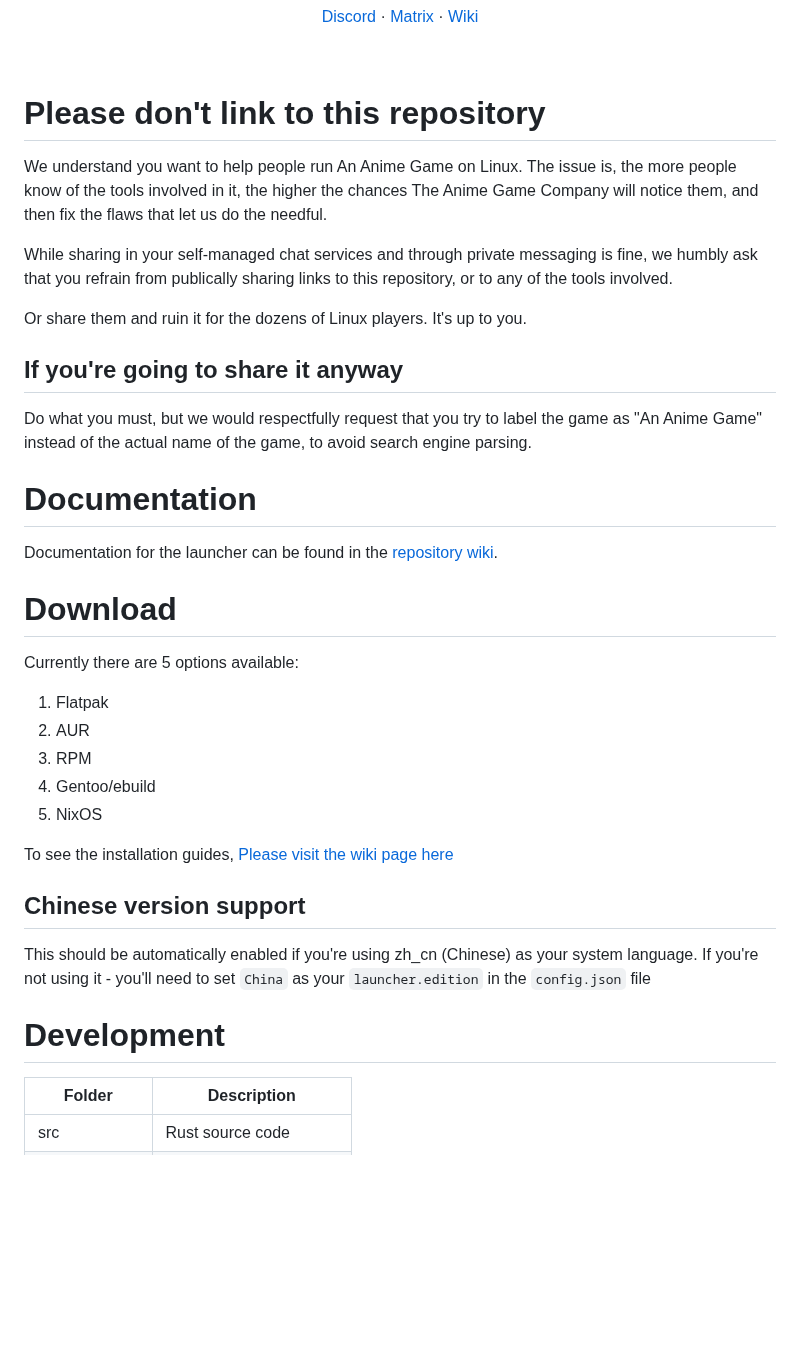
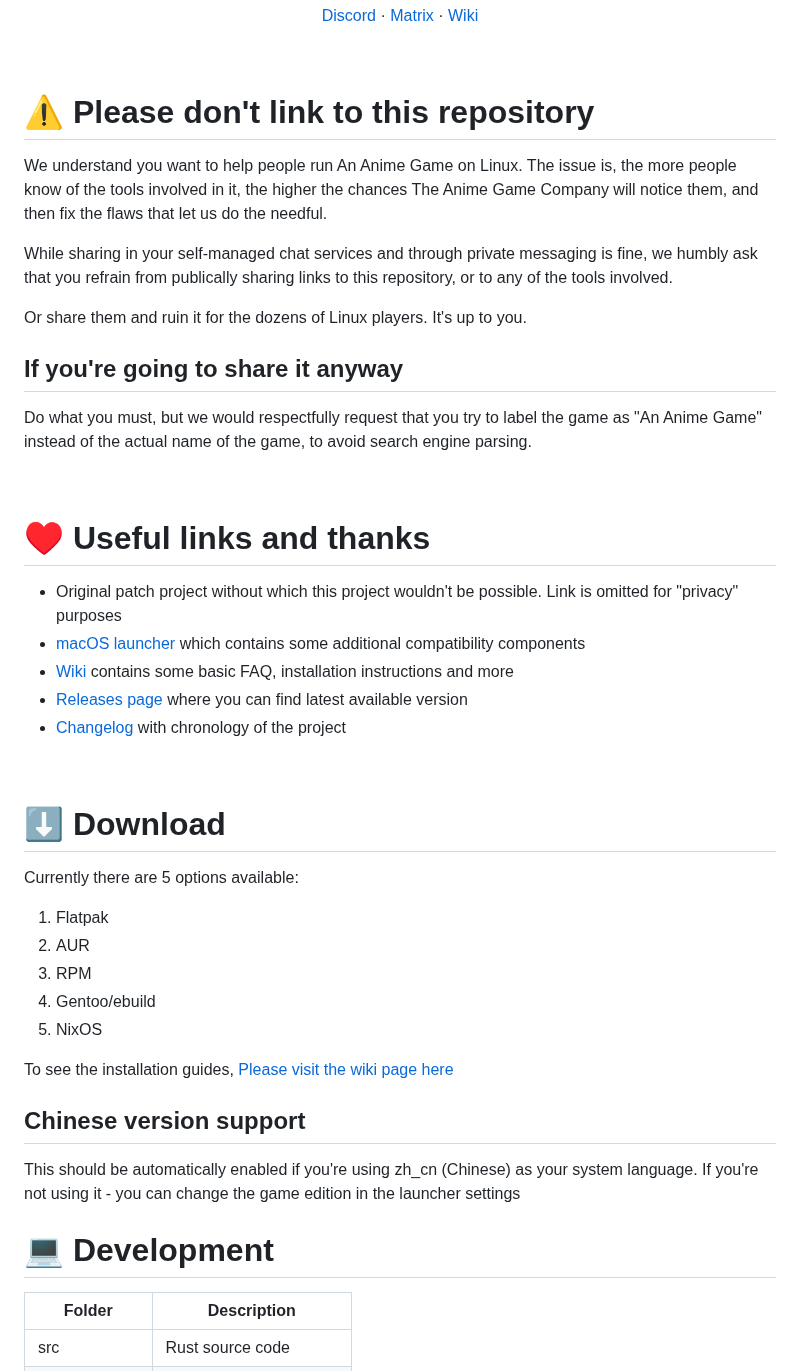
Before and after one commit to an-anime-team/an-anime-game-launcher, a Markdown page: README.md, the part around the change. Drawn GitHub-style; blank space fills up the shorter version.

Commit message:
feat: updated readme

```diff
--- a/README.md
+++ b/README.md
@@ -16,7 +16,7 @@
 
 <br>
 
-# Please don't link to this repository
+# ⚠️ Please don't link to this repository
 
 We understand you want to help people run An Anime Game on Linux. The issue is, the more people know
 of the tools involved in it, the higher the chances The Anime Game Company will notice them, and then
@@ -32,11 +32,19 @@ Or share them and ruin it for the dozens of Linux players. It's up to you.
 Do what you must, but we would respectfully request that you try to label the game as "An Anime Game"
 instead of the actual name of the game, to avoid search engine parsing.
 
-# Documentation
+<br>
 
-Documentation for the launcher can be found in the [repository wiki](https://github.com/an-anime-team/an-anime-game-launcher/wiki).
+# ♥️ Useful links and thanks
 
-# Download
+* Original patch project without which this project wouldn't be possible. Link is omitted for "privacy" purposes
+* [macOS launcher](https://github.com/3Shain/yet-another-anime-game-launcher) which contains some additional compatibility components
+* [Wiki](https://github.com/an-anime-team/an-anime-game-launcher/wiki) contains some basic FAQ, installation instructions and more
+* [Releases page](https://github.com/an-anime-team/an-anime-game-launcher/releases) where you can find latest available version
+* [Changelog](CHANGELOG.md) with chronology of the project
+
+<br>
+
+# ⬇️ Download
 
 Currently there are 5 options available:
 1. Flatpak
@@ -49,9 +57,9 @@ To see the installation guides, [Please visit the wiki page here](https://github
 
 ## Chinese version support
 
-This should be automatically enabled if you're using zh_cn (Chinese) as your system language. If you're not using it - you'll need to set `China` as your `launcher.edition` in the `config.json` file
+This should be automatically enabled if you're using zh_cn (Chinese) as your system language. If you're not using it - you can change the game edition in the launcher settings
 
-# Development
+# 💻 Development
 
 | Folder | Description |
 | - | - |
```
